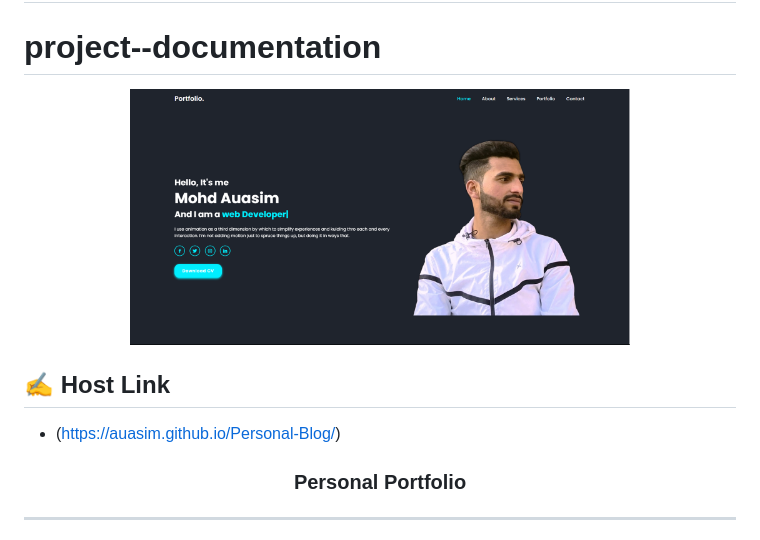
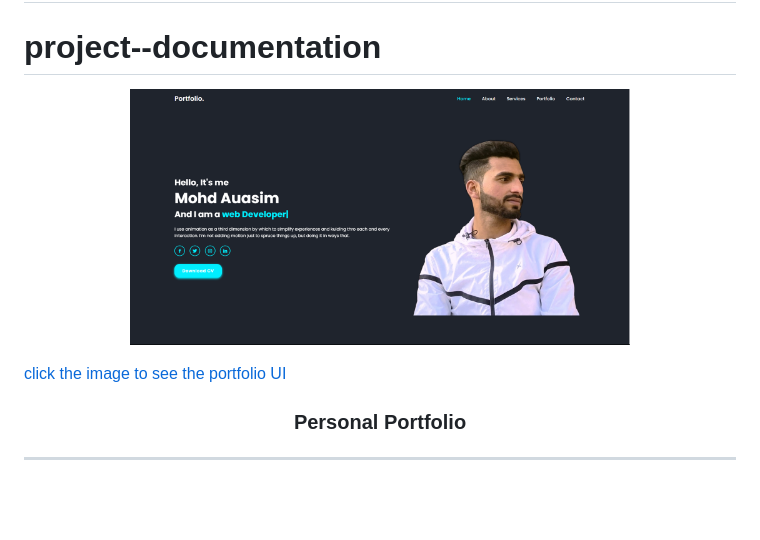
Before and after one commit to Auasim/Personal-Blog, a Markdown page: README.md, the part around the change. Drawn GitHub-style; blank space fills up the shorter version.

```diff
--- a/README.md
+++ b/README.md
@@ -3,12 +3,10 @@
 # project--documentation
 
 <p align="center">
-  <a href="" rel="noopener">
- <img width=500px height=200px src="Portfolio.png" alt="Project logo"></a>
+  <a href="https://auasim.github.io/Personal-Blog/" rel="noopener">
+ <img width=500px height=200px src="Portfolio.png" alt="Project logo">
+  <p>click the image to see the portfolio UI</p></a>
 
- ## ✍️ Host Link <a name = "authors"></a>
-- (https://auasim.github.io/Personal-Blog/)
-</p>
 
 
 
```
